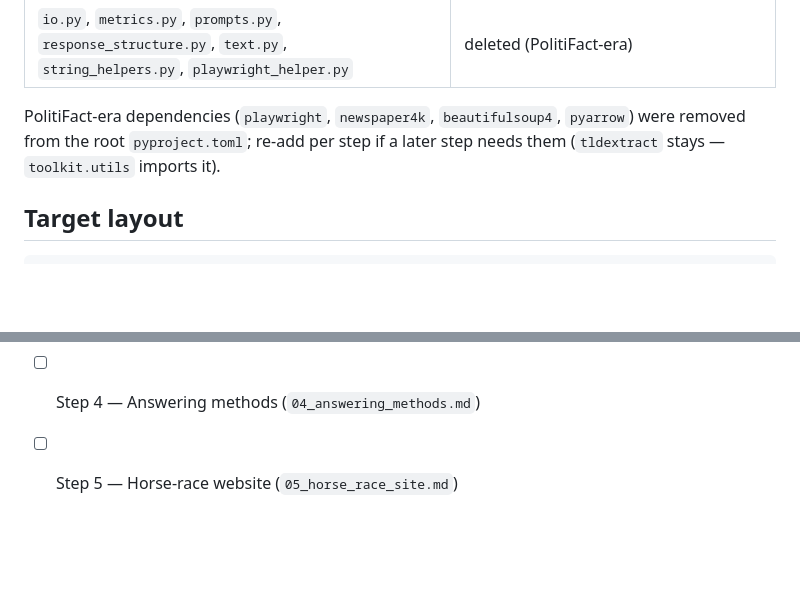
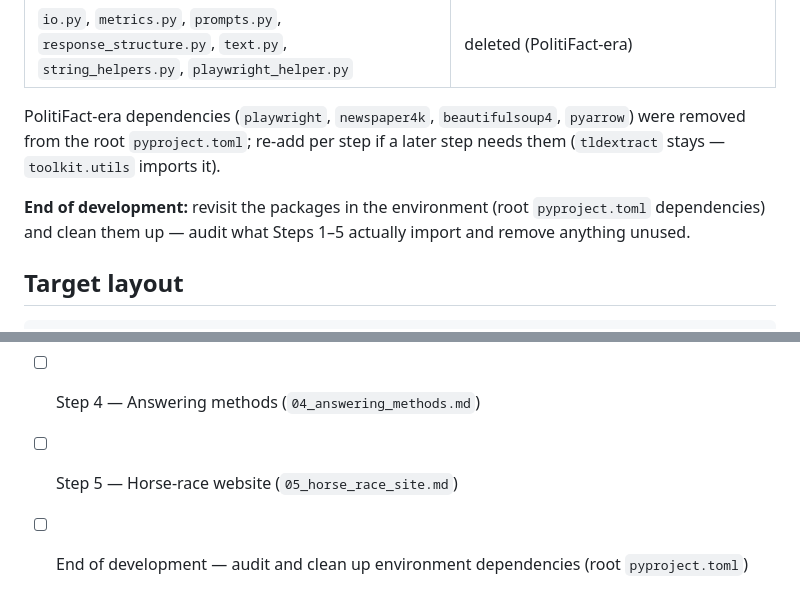
Before and after one commit to mr-devs/tutorial-auditing-the-info-environment, a Markdown page: docs/plans/00_overview.md, 2 parts joined by grey strips. GitHub-like rendering; blank space fills up the shorter version.

Commit message:
note about cleanup

````diff
--- a/docs/plans/00_overview.md
+++ b/docs/plans/00_overview.md
@@ -66,6 +66,10 @@ PolitiFact-era dependencies (`playwright`, `newspaper4k`, `beautifulsoup4`,
 `pyarrow`) were removed from the root `pyproject.toml`; re-add per step if a
 later step needs them (`tldextract` stays — `toolkit.utils` imports it).
 
+**End of development:** revisit the packages in the environment (root
+`pyproject.toml` dependencies) and clean them up — audit what Steps 1–5
+actually import and remove anything unused.
+
 ## Target layout
 
 ```
@@ -87,3 +91,4 @@ original prototype the Step 1 notebook teaches from) and
 - [ ] Step 3 — LLM-as-judge (`03_llm_judge.md`)
 - [ ] Step 4 — Answering methods (`04_answering_methods.md`)
 - [ ] Step 5 — Horse-race website (`05_horse_race_site.md`)
+- [ ] End of development — audit and clean up environment dependencies (root `pyproject.toml`)
````
